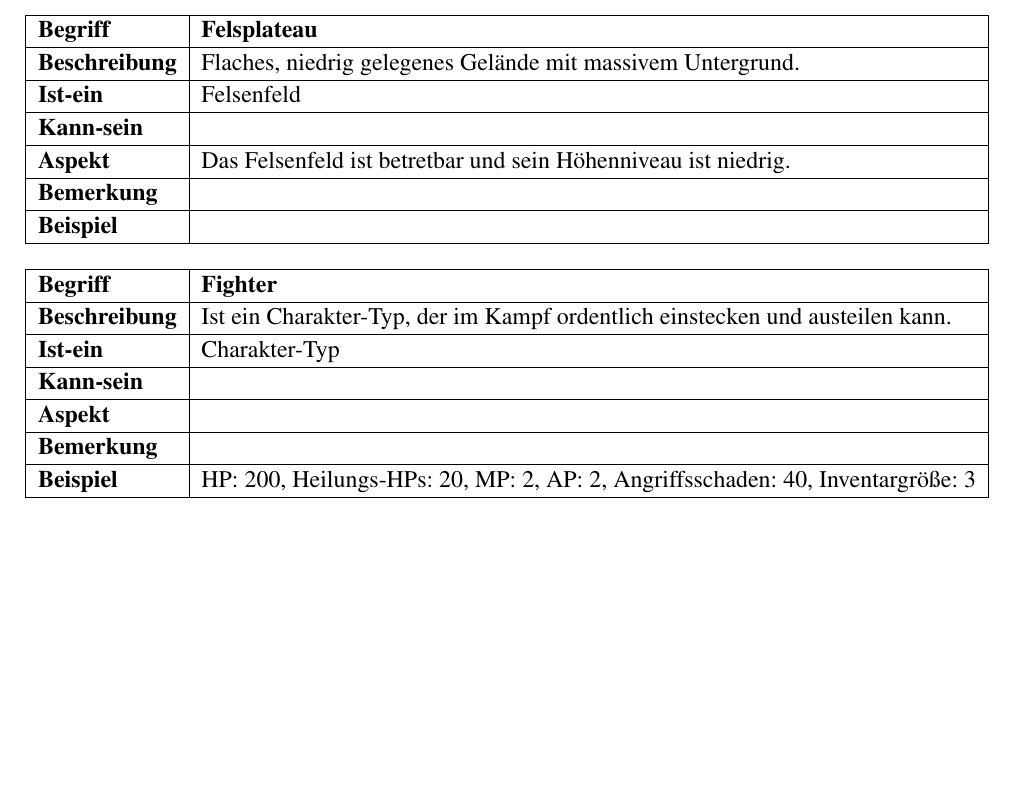
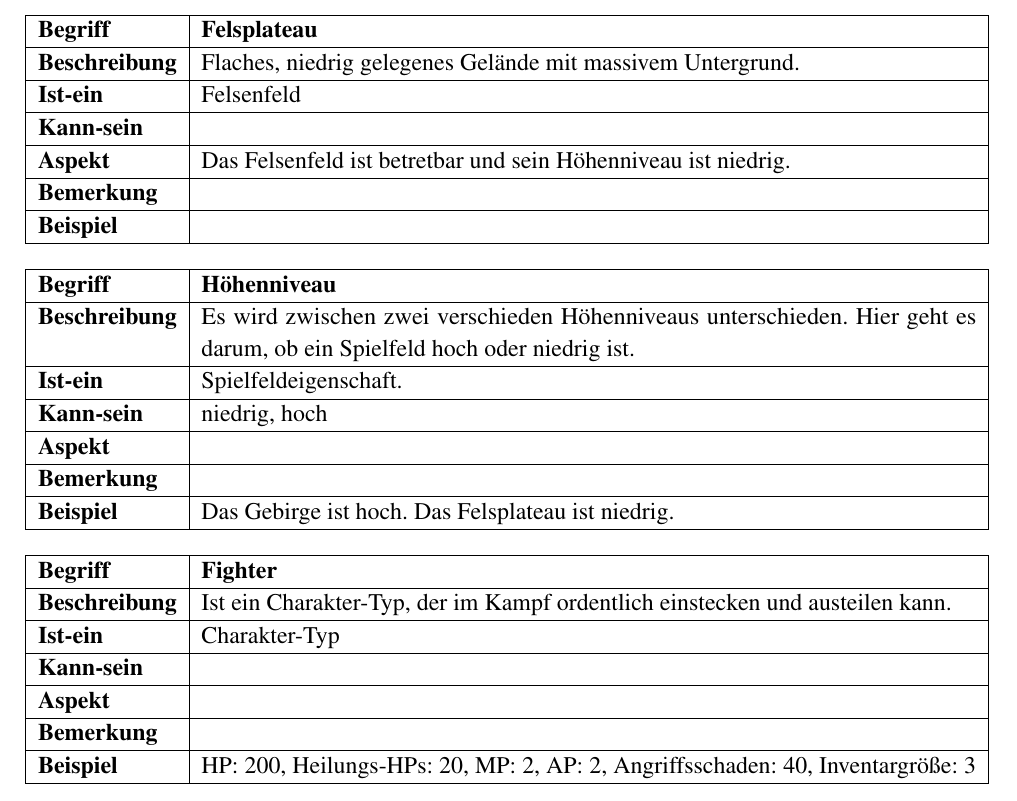
Before and after one commit to LeverageAlex/DuneRTS, a LaTeX document (Documentation/Requirement_specification_document/Pflichtenheft.tex): part of page 6 of 107 before the commit and part of page 6 of 108 after it, cut so that both start at the same text, the shorter picture padded with empty space. Compiled offline with pdfLaTeX.

Commit message:
docs: added definition of 'Höhenniveau'

```diff
--- a/Documentation/Requirement_specification_document/Pflichtenheft.tex
+++ b/Documentation/Requirement_specification_document/Pflichtenheft.tex
@@ -380,6 +380,24 @@ Eine weitere denkbare Erweiterung wäre das hinzufügen von neuen spielbaren Cha
 \textbf{Bemerkung} &  \\
 \hline
 \textbf{Beispiel} &  \\
+\hline
+\end{tabularx}
+
+\begin{tabularx}{\linewidth}{|l|X|}
+\hline
+\textbf{Begriff} & \textbf{Höhenniveau} \\
+\hline
+\textbf{Beschreibung} & Es wird zwischen zwei verschieden Höhenniveaus unterschieden. Hier geht es darum, ob ein Spielfeld hoch oder niedrig ist. \\
+\hline
+\textbf{Ist-ein} & Spielfeldeigenschaft. \\
+\hline
+\textbf{Kann-sein} & niedrig, hoch\\
+\hline
+\textbf{Aspekt} &  \\
+\hline
+\textbf{Bemerkung} &  \\
+\hline
+\textbf{Beispiel} & Das Gebirge ist hoch. Das Felsplateau ist niedrig. \\
 \hline
 \end{tabularx}
 
```
